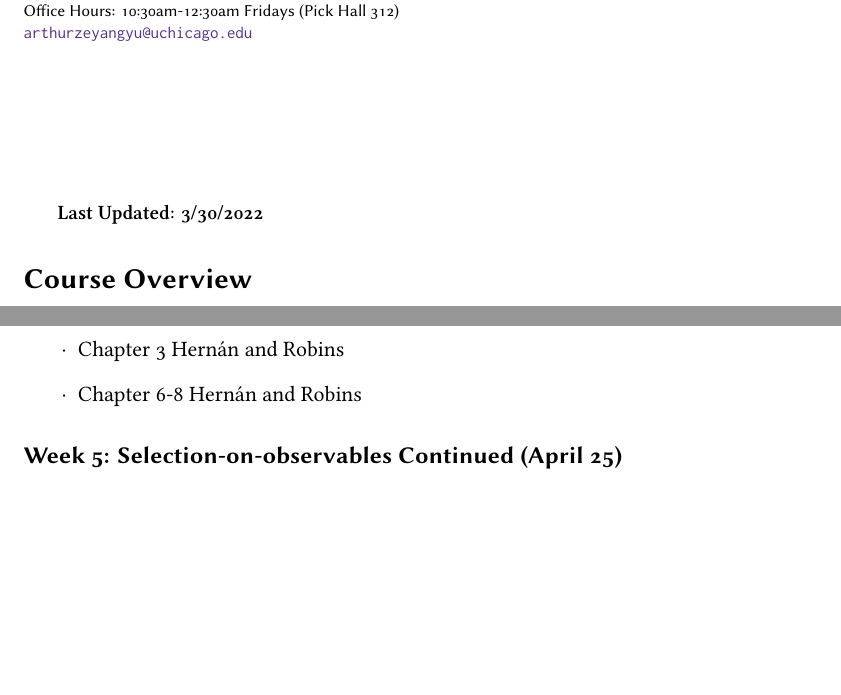
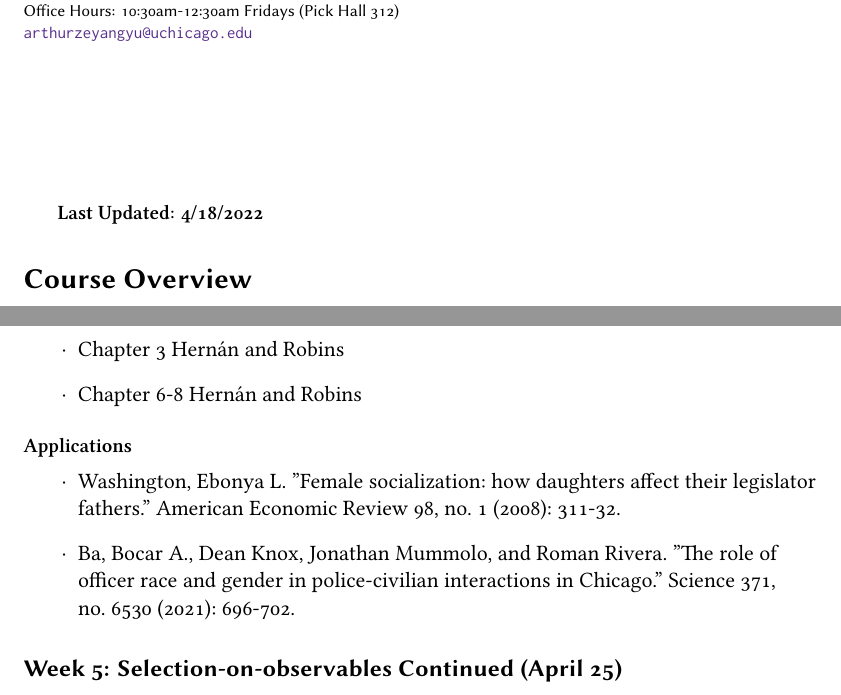
Before and after one commit to UChicago-pol-methods/plsc-30600-causal-inference, a LaTeX book (plsc30600-syllabus.tex): two parts of pages 1 and 8 of 12, joined at a grey line, cut so that both start at the same text, the shorter picture padded with empty space. Compiled offline with XeLaTeX; a missing font is replaced by an installed copy or a similar font.

Commit message:
Added applied readings for Week 4

```diff
--- a/plsc30600-syllabus.tex
+++ b/plsc30600-syllabus.tex
@@ -143,7 +143,7 @@ Office Hours: 10:30am-12:30am Fridays (Pick Hall 312) \newline
 \date{}
 \begin{document}
 \maketitle
-\textbf{Last Updated: 3/30/2022}
+\textbf{Last Updated: 4/18/2022}
 \section*{Course Overview}
 
 Questions of cause and effect are central to the study of political science and to the social sciences more broadly. But making inferences about causation from empirical data is a significant challenge. Critically, there is no simple, assumption-free process for learning about a causal relationship from the data alone. Causal inference requires researchers to make assumptions about the underlying data generating process in order to identify and estimate causal effects. The goal of this course is to provide students with a structured statistical framework for articulating the assumptions behind causal research designs and estimating effects using quantitative data.
@@ -308,6 +308,13 @@ A schedule of topics and readings is provided below. Each week will cover a sing
 \item Chapter 6-8 Hern\'an and  Robins
 \end{itemize}
 
+\subsubsection*{Applications}
+
+\begin{itemize}
+\item Washington, Ebonya L. "Female socialization: how daughters affect their legislator fathers." American Economic Review 98, no. 1 (2008): 311-32.
+\item Ba, Bocar A., Dean Knox, Jonathan Mummolo, and Roman Rivera. "The role of officer race and gender in police-civilian interactions in Chicago." Science 371, no. 6530 (2021): 696-702.
+\end{itemize}
+
 \subsection{Week 5: Selection-on-observables Continued (April 25)}
 
 \begin{itemize}
```
Also changed, not shown: plsc30600-syllabus.pdf, plsc30600-syllabus.tex (1 more changed lines).
